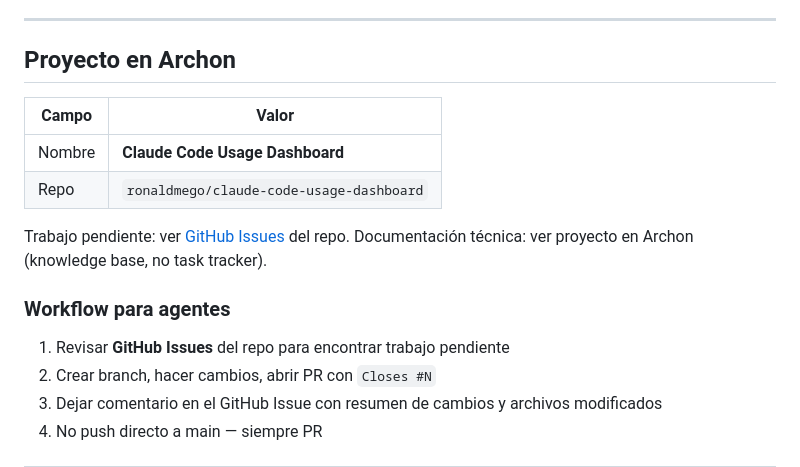
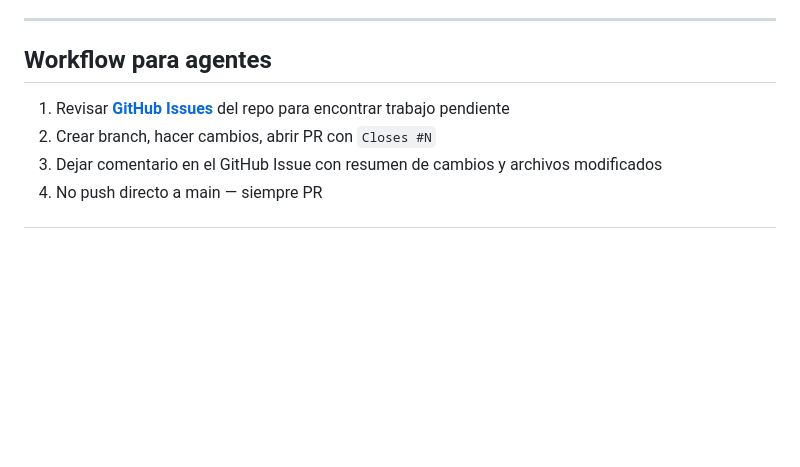
Before and after one commit to ronaldmego/ccfuel, a Markdown page: CLAUDE.md, the part around the change. Rendered like a GitHub page; blank space fills up the shorter version.

Commit message:
chore: remove Archon references from CLAUDE.md

```diff
--- a/CLAUDE.md
+++ b/CLAUDE.md
@@ -12,19 +12,9 @@
 
 ---
 
-## Proyecto en Archon
+## Workflow para agentes
 
-| Campo | Valor |
-|-------|-------|
-| Nombre | **Claude Code Usage Dashboard** |
-| Repo | `ronaldmego/claude-code-usage-dashboard` |
-
-Trabajo pendiente: ver [GitHub Issues](https://github.com/ronaldmego/claude-code-usage-dashboard/issues) del repo.
-Documentación técnica: ver proyecto en Archon (knowledge base, no task tracker).
-
-### Workflow para agentes
-
-1. Revisar **GitHub Issues** del repo para encontrar trabajo pendiente
+1. Revisar **[GitHub Issues](https://github.com/ronaldmego/claude-code-usage-dashboard/issues)** del repo para encontrar trabajo pendiente
 2. Crear branch, hacer cambios, abrir PR con `Closes #N`
 3. Dejar comentario en el GitHub Issue con resumen de cambios y archivos modificados
 4. No push directo a main — siempre PR
```
